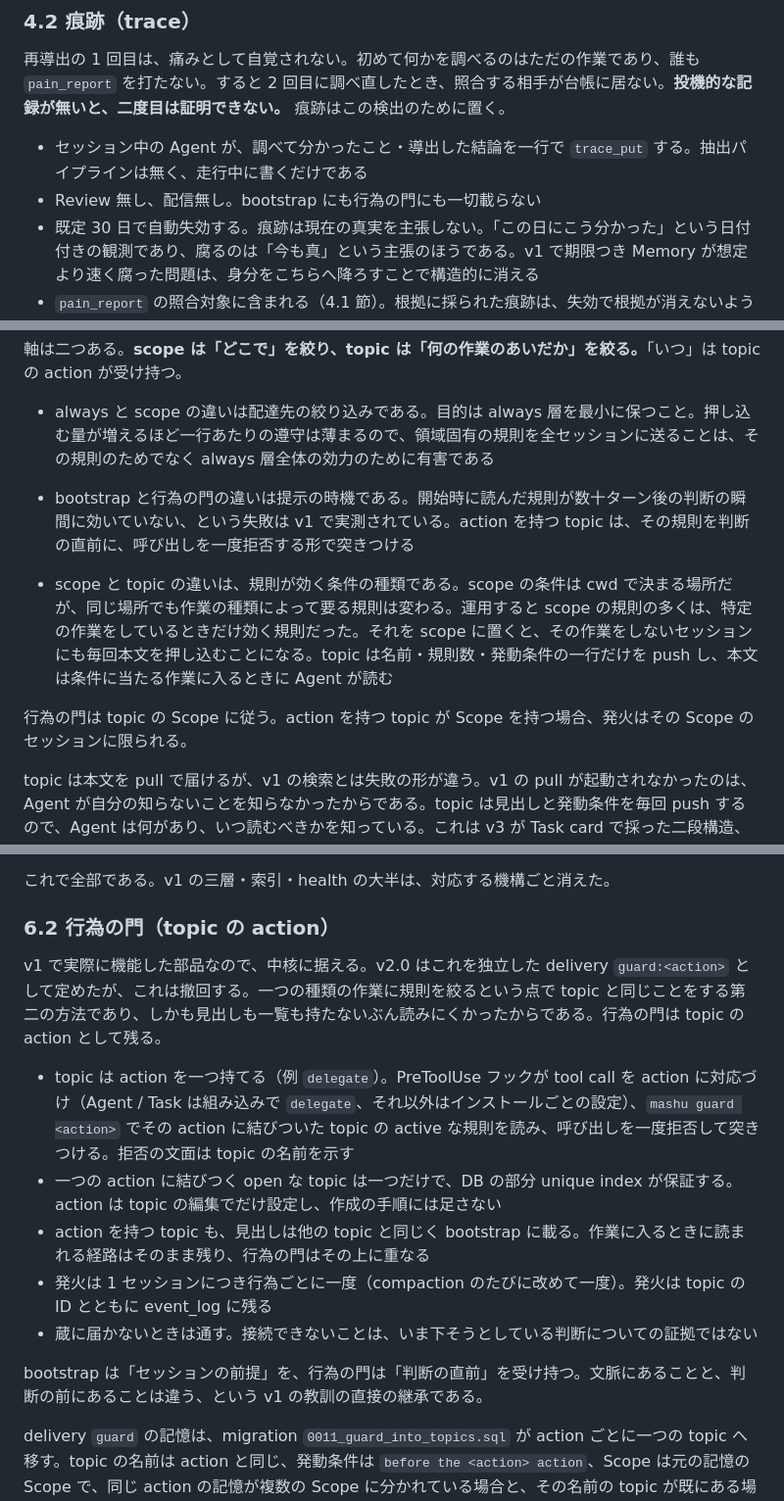
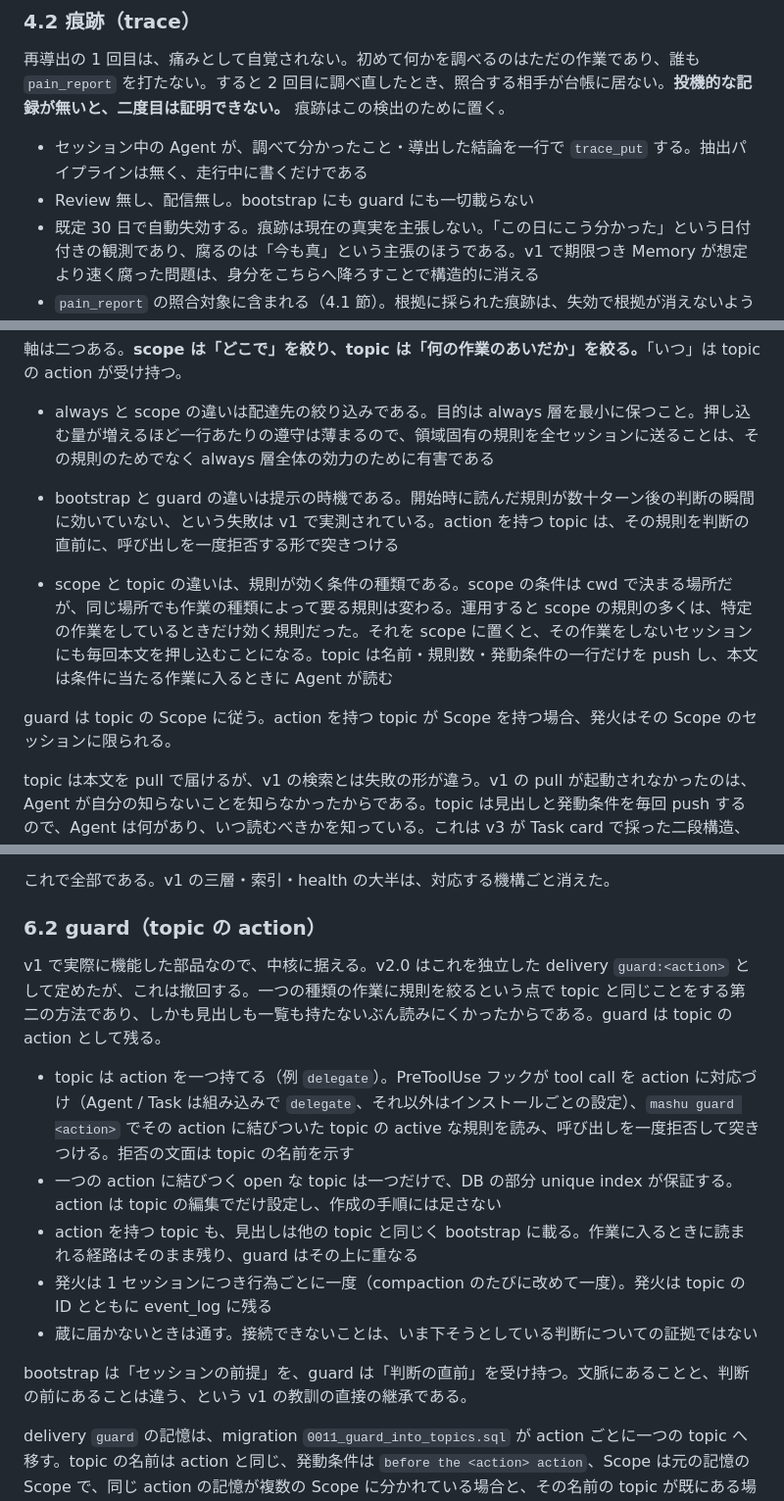
Before and after one commit to unknowns53/mashu, a Markdown page: docs/mashu-v2.md, 3 parts joined by grey strips. Shown at 98% size. Drawn GitHub-style.

```diff
--- a/docs/mashu-v2.md
+++ b/docs/mashu-v2.md
@@ -81,7 +81,7 @@ append-only の記録。1 エントリが一度の痛みに対応する。
 再導出の 1 回目は、痛みとして自覚されない。初めて何かを調べるのはただの作業であり、誰も `pain_report` を打たない。すると 2 回目に調べ直したとき、照合する相手が台帳に居ない。**投機的な記録が無いと、二度目は証明できない。** 痕跡はこの検出のために置く。
 
 - セッション中の Agent が、調べて分かったこと・導出した結論を一行で `trace_put` する。抽出パイプラインは無く、走行中に書くだけである
-- Review 無し、配信無し。bootstrap にも行為の門にも一切載らない
+- Review 無し、配信無し。bootstrap にも guard にも一切載らない
 - 既定 30 日で自動失効する。痕跡は現在の真実を主張しない。「この日にこう分かった」という日付付きの観測であり、腐るのは「今も真」という主張のほうである。v1 で期限つき Memory が想定より速く腐った問題は、身分をこちらへ降ろすことで構造的に消える
 - `pain_report` の照合対象に含まれる（4.1 節）。根拠に採られた痕跡は、失効で根拠が消えないよう台帳へ写して凍結する
 - `trace_search` で明示的に検索できる。返る行には日付と、未検証の当時の観測である印を必ず付ける。知識（memory）はこの経路からは返らない
@@ -190,11 +190,11 @@ Agent に知識を届ける経路は、すべて存在の push から始まる
 軸は二つある。**scope は「どこで」を絞り、topic は「何の作業のあいだか」を絞る。**「いつ」は topic の action が受け持つ。
 
 - always と scope の違いは配達先の絞り込みである。目的は always 層を最小に保つこと。押し込む量が増えるほど一行あたりの遵守は薄まるので、領域固有の規則を全セッションに送ることは、その規則のためでなく always 層全体の効力のために有害である
-- bootstrap と行為の門の違いは提示の時機である。開始時に読んだ規則が数十ターン後の判断の瞬間に効いていない、という失敗は v1 で実測されている。action を持つ topic は、その規則を判断の直前に、呼び出しを一度拒否する形で突きつける
+- bootstrap と guard の違いは提示の時機である。開始時に読んだ規則が数十ターン後の判断の瞬間に効いていない、という失敗は v1 で実測されている。action を持つ topic は、その規則を判断の直前に、呼び出しを一度拒否する形で突きつける
 
 - scope と topic の違いは、規則が効く条件の種類である。scope の条件は cwd で決まる場所だが、同じ場所でも作業の種類によって要る規則は変わる。運用すると scope の規則の多くは、特定の作業をしているときだけ効く規則だった。それを scope に置くと、その作業をしないセッションにも毎回本文を押し込むことになる。topic は名前・規則数・発動条件の一行だけを push し、本文は条件に当たる作業に入るときに Agent が読む
 
-行為の門は topic の Scope に従う。action を持つ topic が Scope を持つ場合、発火はその Scope のセッションに限られる。
+guard は topic の Scope に従う。action を持つ topic が Scope を持つ場合、発火はその Scope のセッションに限られる。
 
 topic は本文を pull で届けるが、v1 の検索とは失敗の形が違う。v1 の pull が起動されなかったのは、Agent が自分の知らないことを知らなかったからである。topic は見出しと発動条件を毎回 push するので、Agent は何があり、いつ読むべきかを知っている。これは v3 が Task card で採った二段構造、つまり存在は push し、詳細は既知の名前から決定的に pull する形と同じである。残る失敗は、Agent がいまの作業を発動条件に結びつけ損ねることであり、12 節の観測で数える。
 
@@ -224,17 +224,17 @@ topic は本文を pull で届けるが、v1 の検索とは失敗の形が違
 
 これで全部である。v1 の三層・索引・health の大半は、対応する機構ごと消えた。
 
-### 6.2 行為の門（topic の action）
+### 6.2 guard（topic の action）
 
-v1 で実際に機能した部品なので、中核に据える。v2.0 はこれを独立した delivery `guard:<action>` として定めたが、これは撤回する。一つの種類の作業に規則を絞るという点で topic と同じことをする第二の方法であり、しかも見出しも一覧も持たないぶん読みにくかったからである。行為の門は topic の action として残る。
+v1 で実際に機能した部品なので、中核に据える。v2.0 はこれを独立した delivery `guard:<action>` として定めたが、これは撤回する。一つの種類の作業に規則を絞るという点で topic と同じことをする第二の方法であり、しかも見出しも一覧も持たないぶん読みにくかったからである。guard は topic の action として残る。
 
 - topic は action を一つ持てる（例 `delegate`）。PreToolUse フックが tool call を action に対応づけ（Agent / Task は組み込みで `delegate`、それ以外はインストールごとの設定）、`mashu guard <action>` でその action に結びついた topic の active な規則を読み、呼び出しを一度拒否して突きつける。拒否の文面は topic の名前を示す
 - 一つの action に結びつく open な topic は一つだけで、DB の部分 unique index が保証する。action は topic の編集でだけ設定し、作成の手順には足さない
-- action を持つ topic も、見出しは他の topic と同じく bootstrap に載る。作業に入るときに読まれる経路はそのまま残り、行為の門はその上に重なる
+- action を持つ topic も、見出しは他の topic と同じく bootstrap に載る。作業に入るときに読まれる経路はそのまま残り、guard はその上に重なる
 - 発火は 1 セッションにつき行為ごとに一度（compaction のたびに改めて一度）。発火は topic の ID とともに event_log に残る
 - 蔵に届かないときは通す。接続できないことは、いま下そうとしている判断についての証拠ではない
 
-bootstrap は「セッションの前提」を、行為の門は「判断の直前」を受け持つ。文脈にあることと、判断の前にあることは違う、という v1 の教訓の直接の継承である。
+bootstrap は「セッションの前提」を、guard は「判断の直前」を受け持つ。文脈にあることと、判断の前にあることは違う、という v1 の教訓の直接の継承である。
 
 delivery `guard` の記憶は、migration `0011_guard_into_topics.sql` が action ごとに一つの topic へ移す。topic の名前は action と同じ、発動条件は `before the <action> action`、Scope は元の記憶の Scope で、同じ action の記憶が複数の Scope に分かれている場合と、その名前の topic が既にある場合は migration を止めて User に整理を求める。適用前の Memory change 提案が delivery `guard` を指している場合も止める。適用済みや取り下げ済みの提案は、書かれた時点の delivery をそのまま保持する。
 
```
Also changed, not shown: other parts of docs/mashu-v2.md (+5 -5 lines), docs/mashu-v3.md (+1 -1 lines).
